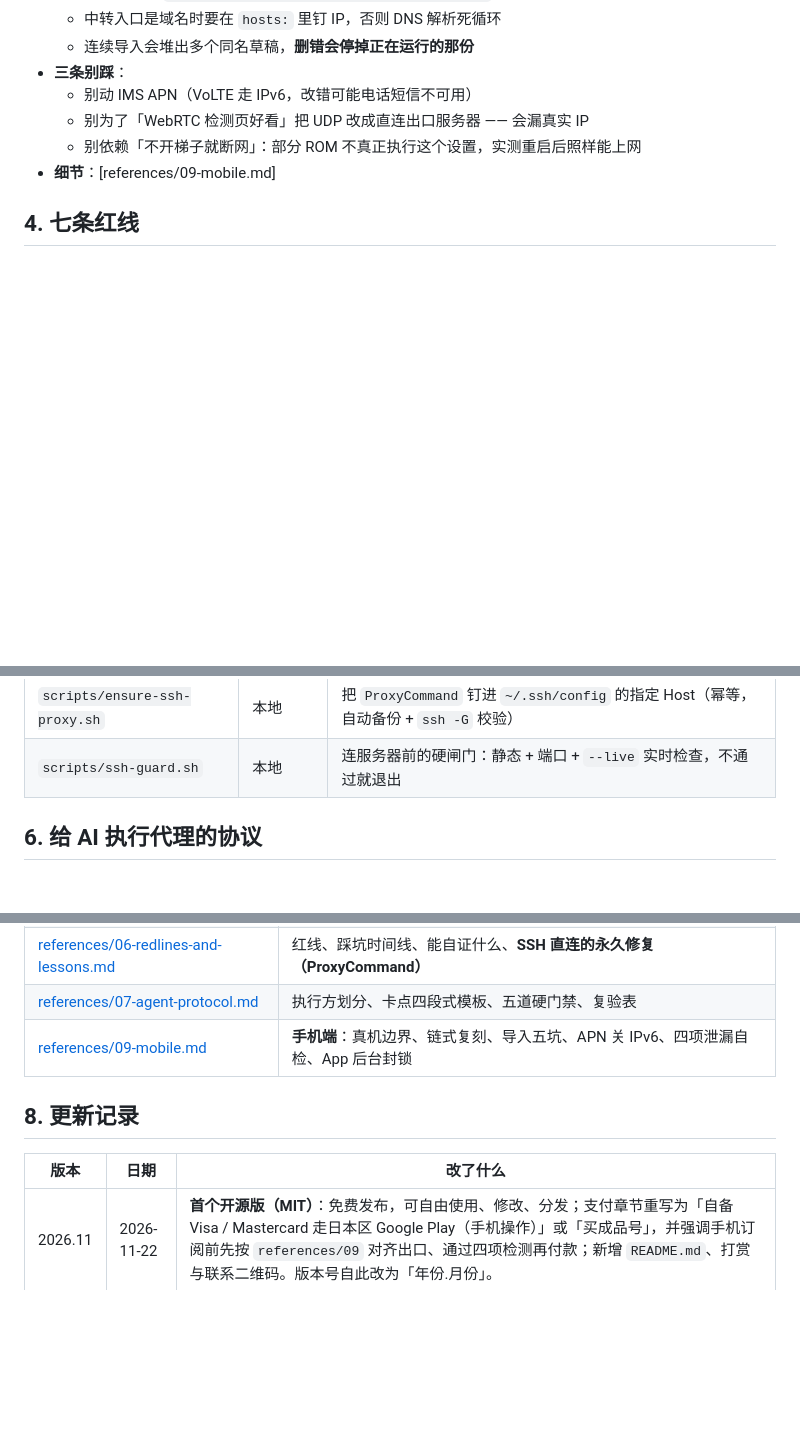
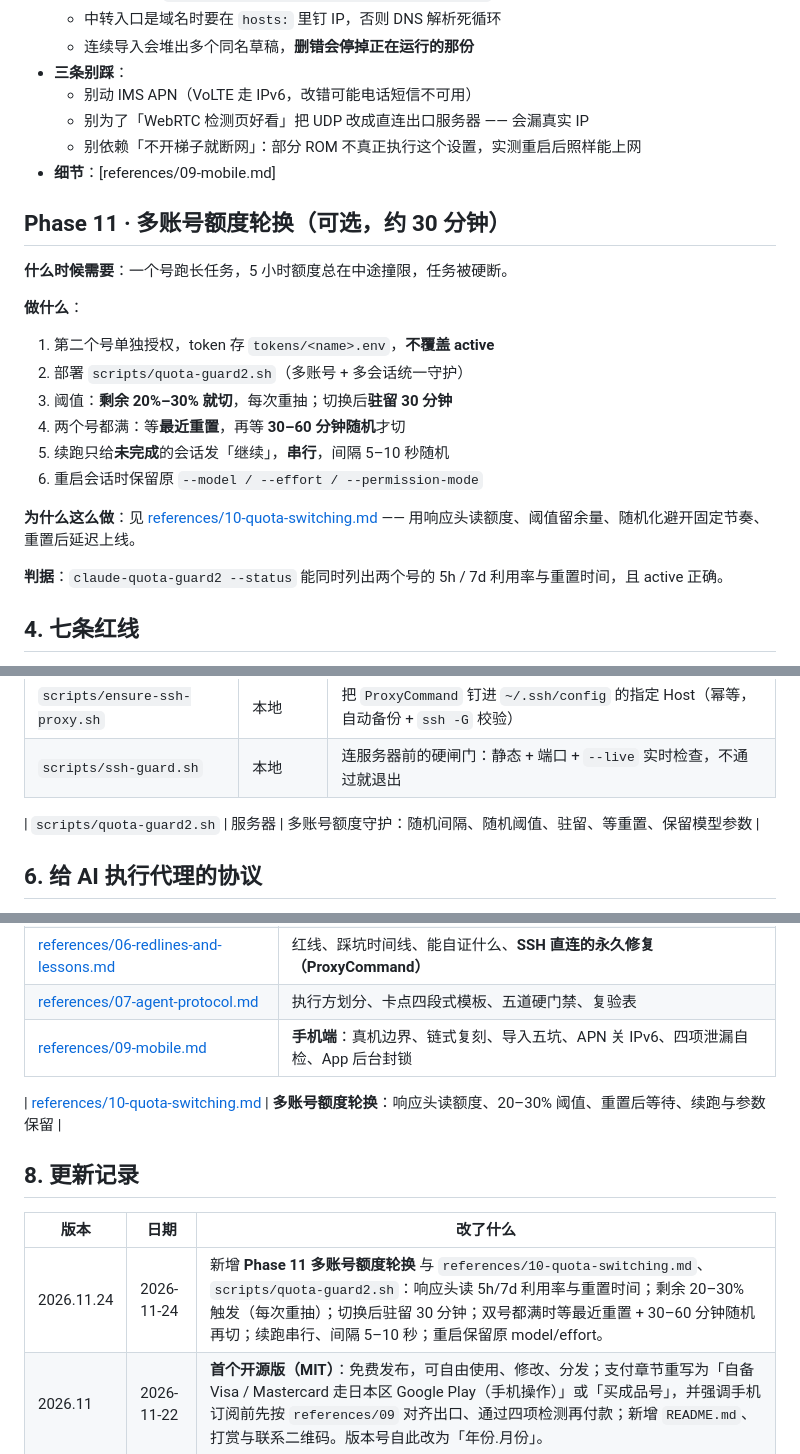
Before and after one commit to futureYYY/claude-antiban-skill, a Markdown page: SKILL.md, 3 parts joined by grey strips. Rendered like a GitHub page; blank space fills up the shorter version.

```diff
--- a/SKILL.md
+++ b/SKILL.md
@@ -276,6 +276,23 @@ examples:
   - 别依赖「不开梯子就断网」：部分 ROM 不真正执行这个设置，实测重启后照样能上网
 - **细节**：[references/09-mobile.md]
 
+## Phase 11 · 多账号额度轮换（可选，约 30 分钟）
+
+**什么时候需要**：一个号跑长任务，5 小时额度总在中途撞限，任务被硬断。
+
+**做什么**：
+
+1. 第二个号单独授权，token 存 `tokens/<name>.env`，**不覆盖 active**
+2. 部署 `scripts/quota-guard2.sh`（多账号 + 多会话统一守护）
+3. 阈值：**剩余 20%–30% 就切**，每次重抽；切换后**驻留 30 分钟**
+4. 两个号都满：等**最近重置**，再等 **30–60 分钟随机**才切
+5. 续跑只给**未完成**的会话发「继续」，**串行**，间隔 5–10 秒随机
+6. 重启会话时保留原 `--model / --effort / --permission-mode`
+
+**为什么这么做**：见 [references/10-quota-switching.md](references/10-quota-switching.md) —— 用响应头读额度、阈值留余量、随机化避开固定节奏、重置后延迟上线。
+
+**判据**：`claude-quota-guard2 --status` 能同时列出两个号的 5h / 7d 利用率与重置时间，且 active 正确。
+
 ## 4. 七条红线
 
 1. 不共享账号、不做反代 —— 一个号卖 N 个人是最快的封号方式
@@ -300,6 +317,8 @@ examples:
 | `scripts/weekly-check.sh` | 本地 | 一周自查合集 |
 | `scripts/ensure-ssh-proxy.sh` | 本地 | 把 `ProxyCommand` 钉进 `~/.ssh/config` 的指定 Host（幂等，自动备份 + `ssh -G` 校验） |
 | `scripts/ssh-guard.sh` | 本地 | 连服务器前的硬闸门：静态 + 端口 + `--live` 实时检查，不通过就退出 |
+
+| `scripts/quota-guard2.sh` | 服务器 | 多账号额度守护：随机间隔、随机阈值、驻留、等重置、保留模型参数 |
 
 ## 6. 给 AI 执行代理的协议
 
@@ -333,10 +352,13 @@ examples:
 | [references/07-agent-protocol.md](references/07-agent-protocol.md) | 执行方划分、卡点四段式模板、五道硬门禁、复验表 |
 | [references/09-mobile.md](references/09-mobile.md) | **手机端**：真机边界、链式复刻、导入五坑、APN 关 IPv6、四项泄漏自检、App 后台封锁 |
 
+| [references/10-quota-switching.md](references/10-quota-switching.md) | **多账号额度轮换**：响应头读额度、20–30% 阈值、重置后等待、续跑与参数保留 |
+
 ## 8. 更新记录
 
 | 版本 | 日期 | 改了什么 |
 |---|---|---|
+| 2026.11.24 | 2026-11-24 | 新增 **Phase 11 多账号额度轮换** 与 `references/10-quota-switching.md`、`scripts/quota-guard2.sh`：响应头读 5h/7d 利用率与重置时间；剩余 20–30% 触发（每次重抽）；切换后驻留 30 分钟；双号都满时等最近重置 + 30–60 分钟随机再切；续跑串行、间隔 5–10 秒；重启保留原 model/effort。 |
 | 2026.11 | 2026-11-22 | **首个开源版（MIT）**：免费发布，可自由使用、修改、分发；支付章节重写为「自备 Visa / Mastercard 走日本区 Google Play（手机操作）」或「买成品号」，并强调手机订阅前先按 `references/09` 对齐出口、通过四项检测再付款；新增 `README.md`、打赏与联系二维码。版本号自此改为「年份.月份」。 |
 | 1.3.1 | 2026-11-19 | 补指纹浏览器时区坑：AdsPower「时区=基于 IP」有按美国东部兜底的情况，实测出现「系统时区 NY / IP 时区 LA」；改为自定义 `America/Los_Angeles` 并强调 -8 区多个同名偏移只有 LA 可用；补「地理位置自定义但经纬度留空 = 无定位」的坑。同步进 `references/03`、`06` 坑表与卡点速查。 |
 | 1.3.0 | 2026-11-17 | 新增 `references/09-mobile.md` 与 Phase 10「手机端」：真机边界（只能一号一机）、用 `dialer-proxy` 复刻链式、导入配置五个坑（先停 VPN / 内网直连 / 域名钉 IP / 同名草稿 / adb 批量推）、APN 关 IPv6 且不碰 IMS、四项泄漏自检、WebRTC 只认 host 候选、断网锁定不可靠、App 后台封锁三条命令。全部为实测结论，不含任何真实地址。 |
```
Also changed, not shown: README.en.md (+22 -0 lines), README.md (+22 -0 lines), references/10-quota-switching.md (added, +170 -0 lines), assets/proof/renewal-2026-11-23.png (added), 2 other files.
